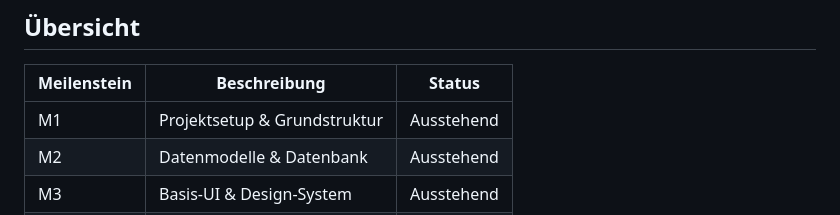
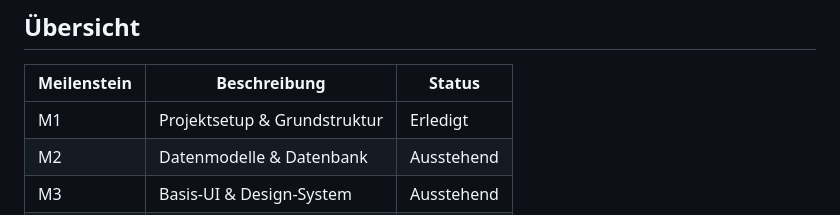
Before and after one commit to KayBeckmann/Notizen, a Markdown page: ROADMAP.md, the part around one of its changes. Drawn GitHub-style.

```diff
--- a/ROADMAP.md
+++ b/ROADMAP.md
@@ -8,7 +8,7 @@
 
 | Meilenstein | Beschreibung | Status |
 |-------------|--------------|--------|
-| M1 | Projektsetup & Grundstruktur | Ausstehend |
+| M1 | Projektsetup & Grundstruktur | Erledigt |
 | M2 | Datenmodelle & Datenbank | Ausstehend |
 | M3 | Basis-UI & Design-System | Ausstehend |
 | M4 | Markdown-Editor | Ausstehend |
```
Also changed, not shown: other parts of ROADMAP.md (+7 -7 lines).
